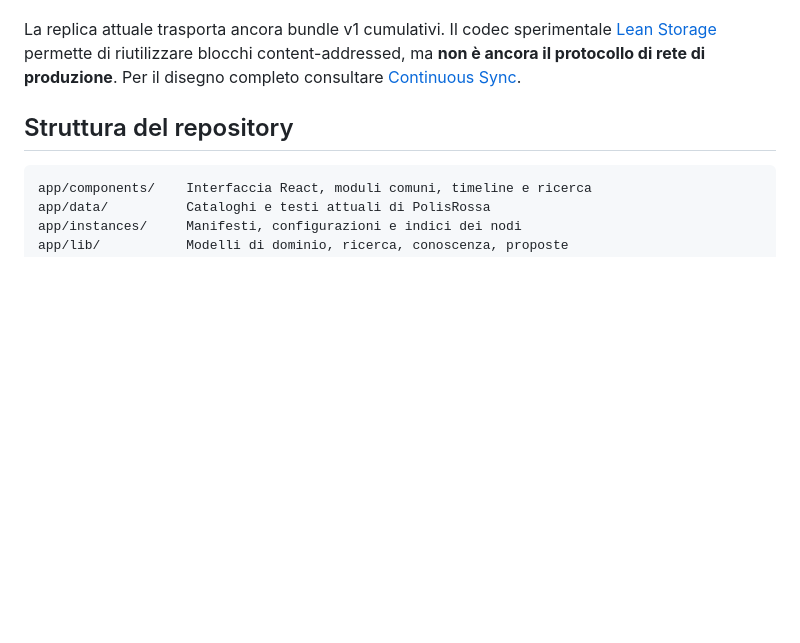
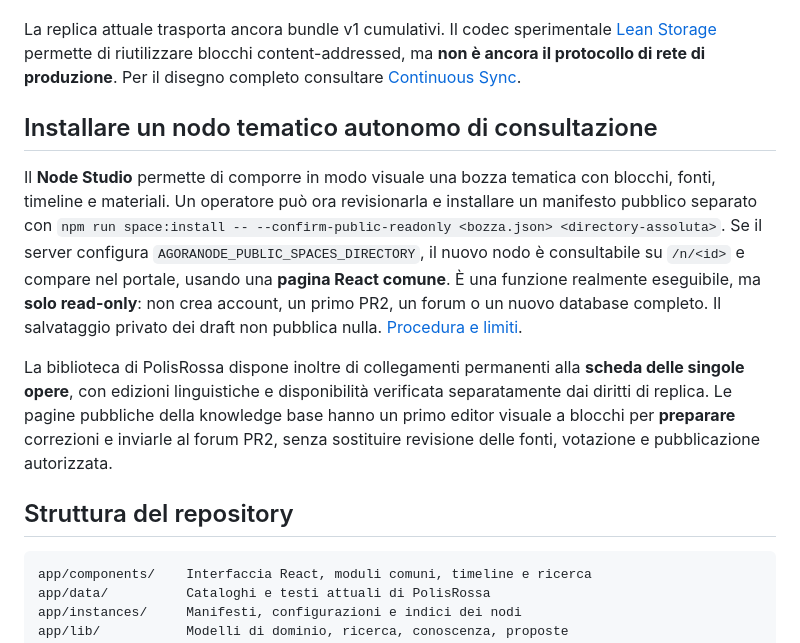
Before and after one commit to internazionalerossa/agoranode, a Markdown page: README.md, the part around the change. Rendered like a GitHub page; blank space fills up the shorter version.

Commit message:
docs: expose actual thematic bootstrap and honest wiki/library capability status

````diff
--- a/README.md
+++ b/README.md
@@ -80,6 +80,12 @@ Questa tabella distingue **codice esistente, funzioni alpha e lavoro incompleto*
 
 La replica attuale trasporta ancora bundle v1 cumulativi. Il codec sperimentale [Lean Storage](docs/LEAN-STORAGE.md) permette di riutilizzare blocchi content-addressed, ma **non è ancora il protocollo di rete di produzione**. Per il disegno completo consultare [Continuous Sync](docs/CONTINUOUS-SYNC.md).
 
+## Installare un nodo tematico autonomo di consultazione
+
+Il **Node Studio** permette di comporre in modo visuale una bozza tematica con blocchi, fonti, timeline e materiali. Un operatore può ora revisionarla e installare un manifesto pubblico separato con `npm run space:install -- --confirm-public-readonly <bozza.json> <directory-assoluta>`. Se il server configura `AGORANODE_PUBLIC_SPACES_DIRECTORY`, il nuovo nodo è consultabile su `/n/<id>` e compare nel portale, usando una **pagina React comune**. È una funzione realmente eseguibile, ma **solo read-only**: non crea account, un primo PR2, un forum o un nuovo database completo. Il salvataggio privato dei draft non pubblica nulla. [Procedura e limiti](docs/THEMATIC-BOOTSTRAP.md).
+
+La biblioteca di PolisRossa dispone inoltre di collegamenti permanenti alla **scheda delle singole opere**, con edizioni linguistiche e disponibilità verificata separatamente dai diritti di replica. Le pagine pubbliche della knowledge base hanno un primo editor visuale a blocchi per **preparare** correzioni e inviarle al forum PR2, senza sostituire revisione delle fonti, votazione e pubblicazione autorizzata.
+
 ## Struttura del repository
 
 ```text
````
